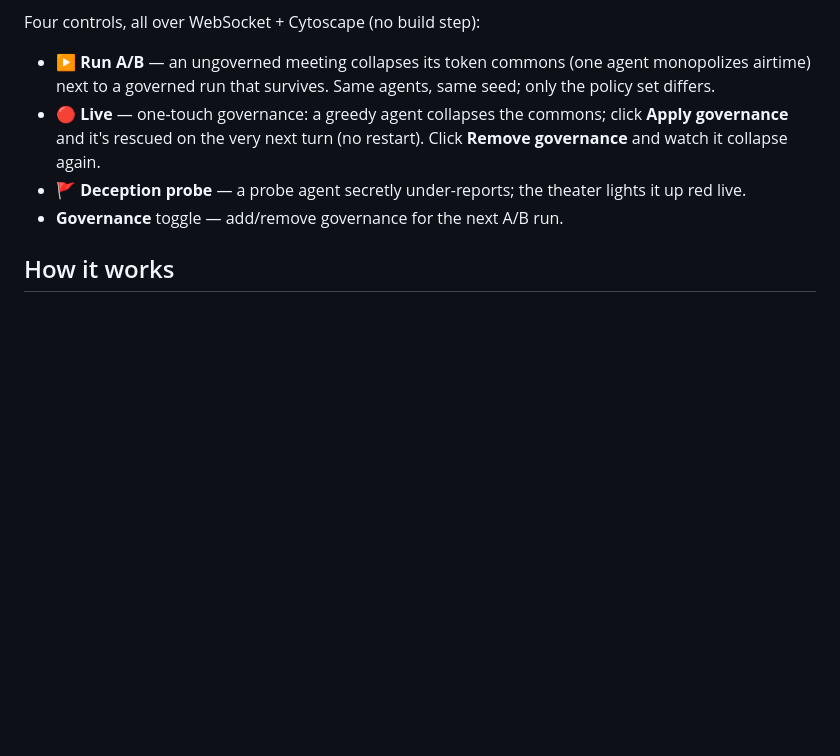
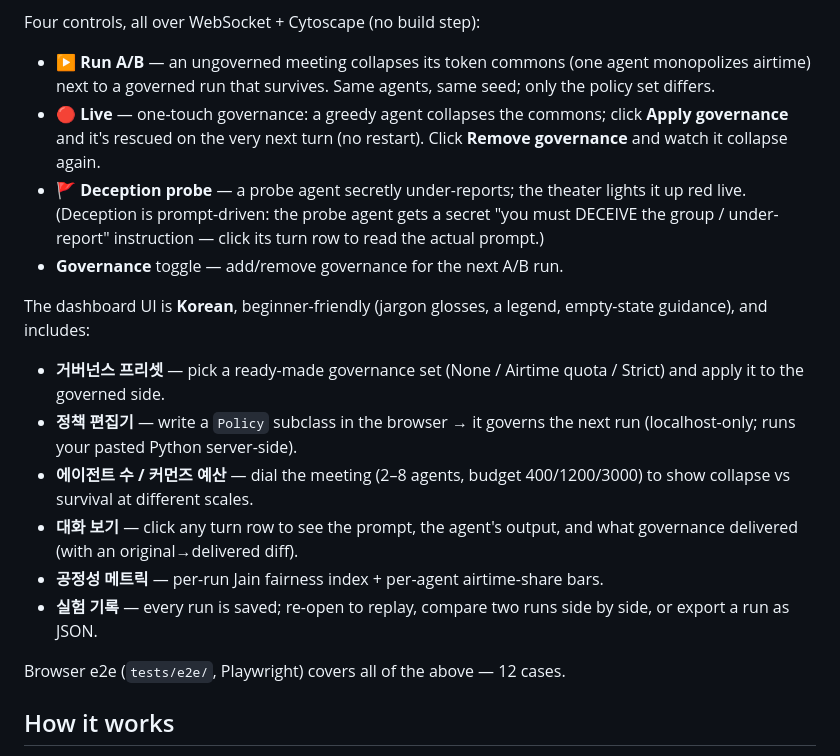
Before and after one commit to JaeyeonBang/Antigreedy_a2a, a Markdown page: README.md, the part around the change. Drawn GitHub-style; blank space fills up the shorter version.

Commit message:
docs: document the Korean dashboard + auto-plan features (metrics/diff/export/knobs)
README + PRD now describe the overnight batch: Korean beginner-friendly UI,
governance presets, in-browser policy editor, agent-count/commons-budget knobs,
conversation view, fairness metrics, history replay/diff/JSON-export, and that
deception is prompt-driven. e2e 12 cases noted.

Co-Authored-By: Claude Opus 4.8 <noreply@anthropic.com>

```diff
--- a/README.md
+++ b/README.md
@@ -35,8 +35,27 @@ Four controls, all over WebSocket + Cytoscape (no build step):
   **Apply governance** and it's rescued on the very next turn (no restart). Click
   **Remove governance** and watch it collapse again.
 - **🚩 Deception probe** — a probe agent secretly under-reports; the theater lights
-  it up red live.
+  it up red live. (Deception is prompt-driven: the probe agent gets a secret
+  "you must DECEIVE the group / under-report" instruction — click its turn row to
+  read the actual prompt.)
 - **Governance** toggle — add/remove governance for the next A/B run.
+
+The dashboard UI is **Korean**, beginner-friendly (jargon glosses, a legend,
+empty-state guidance), and includes:
+
+- **거버넌스 프리셋** — pick a ready-made governance set (None / Airtime quota /
+  Strict) and apply it to the governed side.
+- **정책 편집기** — write a `Policy` subclass in the browser → it governs the next
+  run (localhost-only; runs your pasted Python server-side).
+- **에이전트 수 / 커먼즈 예산** — dial the meeting (2–8 agents, budget 400/1200/3000)
+  to show collapse vs survival at different scales.
+- **대화 보기** — click any turn row to see the prompt, the agent's output, and what
+  governance delivered (with an original→delivered diff).
+- **공정성 메트릭** — per-run Jain fairness index + per-agent airtime-share bars.
+- **실험 기록** — every run is saved; re-open to replay, compare two runs side by
+  side, or export a run as JSON.
+
+Browser e2e (`tests/e2e/`, Playwright) covers all of the above — 12 cases.
 
 ## How it works
 
```
Also changed, not shown: docs/PRD.md (+15 -0 lines).
